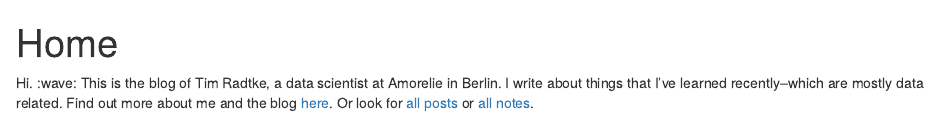
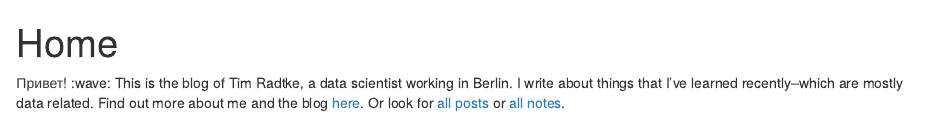
Before and after one commit to timradtke/timradtkenet, an R Markdown document (content/_index.Rmarkdown): the page in a window 1100 px wide, from its top. Rendered offline with R 4.5, knitr and Pandoc, with nearby package versions.

```diff
--- a/content/_index.Rmarkdown
+++ b/content/_index.Rmarkdown
@@ -2,4 +2,4 @@
 title: Home
 ---
 
-Hi. :wave: This is the blog of Tim Radtke, a data scientist at Amorelie in Berlin. I write about things that I've learned recently--which are mostly data related. Find out more about me and the blog [here](/about/). Or look for [all posts](/post/) or [all notes](/note/).
+Привет! :wave: This is the blog of Tim Radtke, a data scientist working in Berlin. I write about things that I've learned recently--which are mostly data related. Find out more about me and the blog [here](/about/). Or look for [all posts](/post/) or [all notes](/note/).
```
Also changed, not shown: 1 other file.
